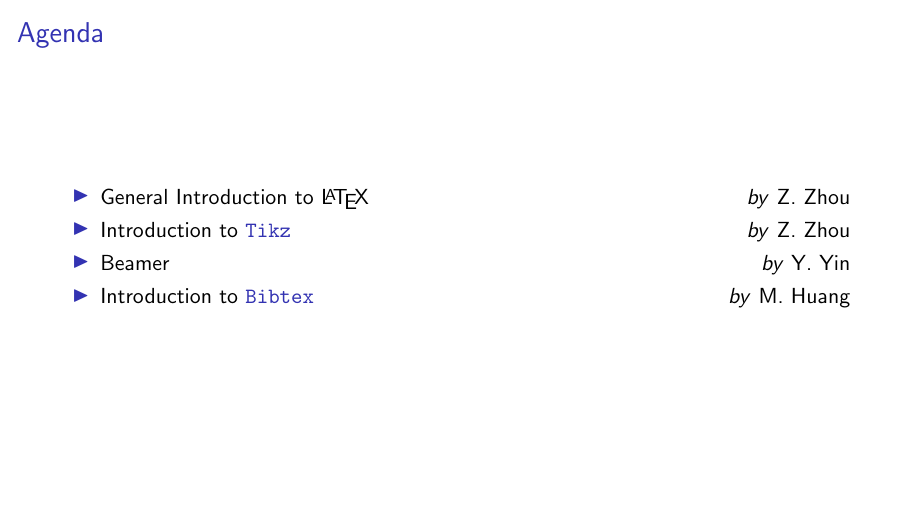
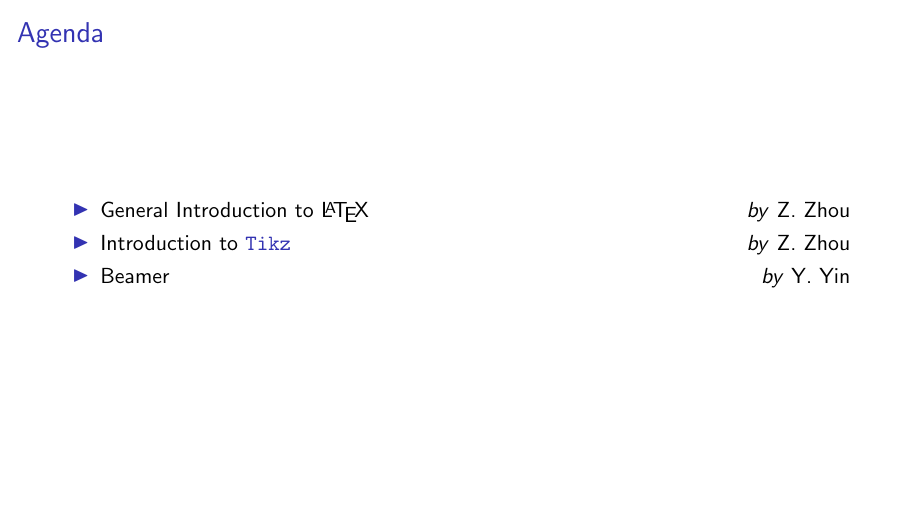
Before and after one commit to Tech-JI/latex_wksp, LaTeX slides (lecture/all/main.tex): page 2 of 182. Compiled offline with pdfLaTeX; a LaTeX package or settings file that is missing is left out.

Commit message:
fix: namelist

```diff
--- a/lecture/all/main.tex
+++ b/lecture/all/main.tex
@@ -110,7 +110,7 @@
 \urlstyle{same}
 
 \title{Introduction to \LaTeX\  from a Practical Perspective}
-\author{\hyperlink{https://github.com/TechJI-2023/latex_wksp}{Z. Zhou}, \hyperlink{https://github.com/evs000}{M. Huang}, \hyperlink{https://github.com/fakefred}{fkfd}, \hyperlink{https://github.com/Hydraallen}{R. Wang}}
+\author{\hyperlink{https://github.com/TechJI-2023/latex_wksp}{Z. Zhou}, \hyperlink{https://github.com/fakefred}{fkfd}, \hyperlink{https://github.com/Hydraallen}{R. Wang}}
 \institute{TechJI}
 \date{\today}
 \begin{document}
@@ -129,7 +129,6 @@
         \item General Introduction to \LaTeX \hspace*{\fill} \textit{by} Z.~Zhou
         \item Introduction to \packagename{Tikz} \hspace*{\fill} \textit{by} Z.~Zhou
         \item Beamer \hspace*{\fill} \textit{by} Y.~Yin
-        \item Introduction to \packagename{Bibtex} \hspace*{\fill} \textit{by} M.~Huang
     \end{itemize}
 \end{frame}
 
```
